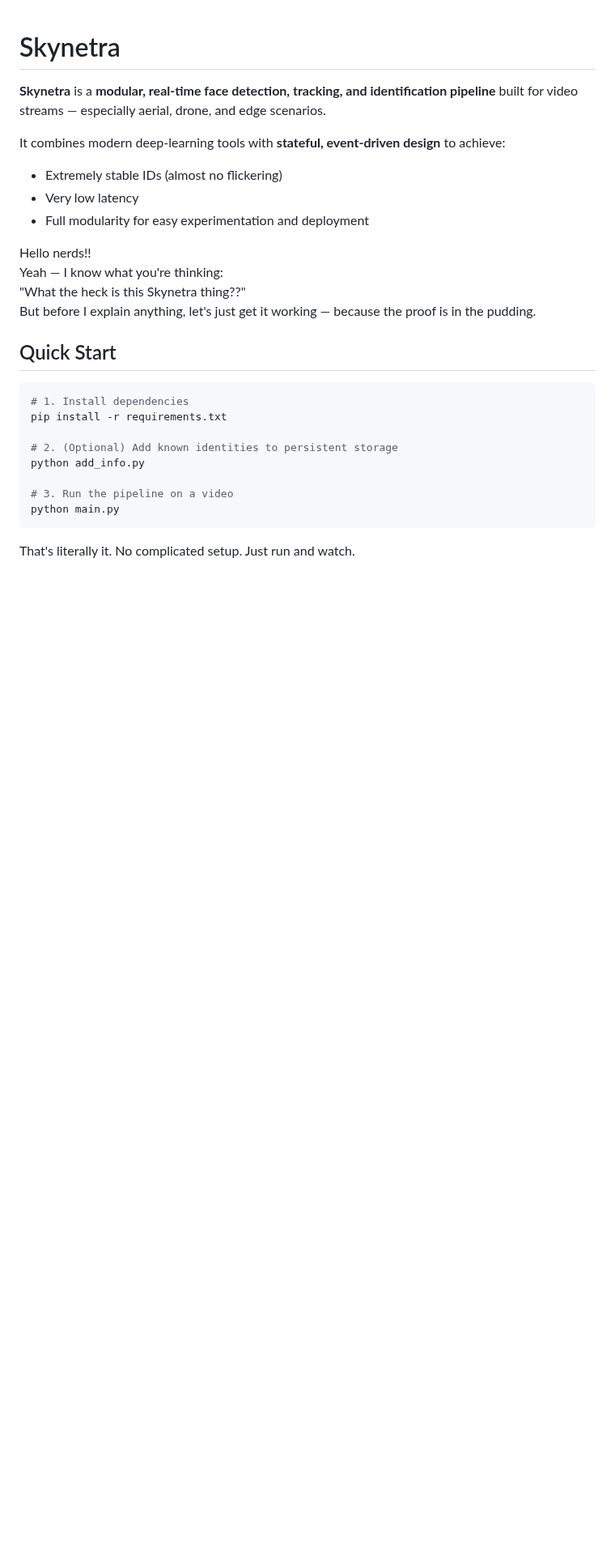
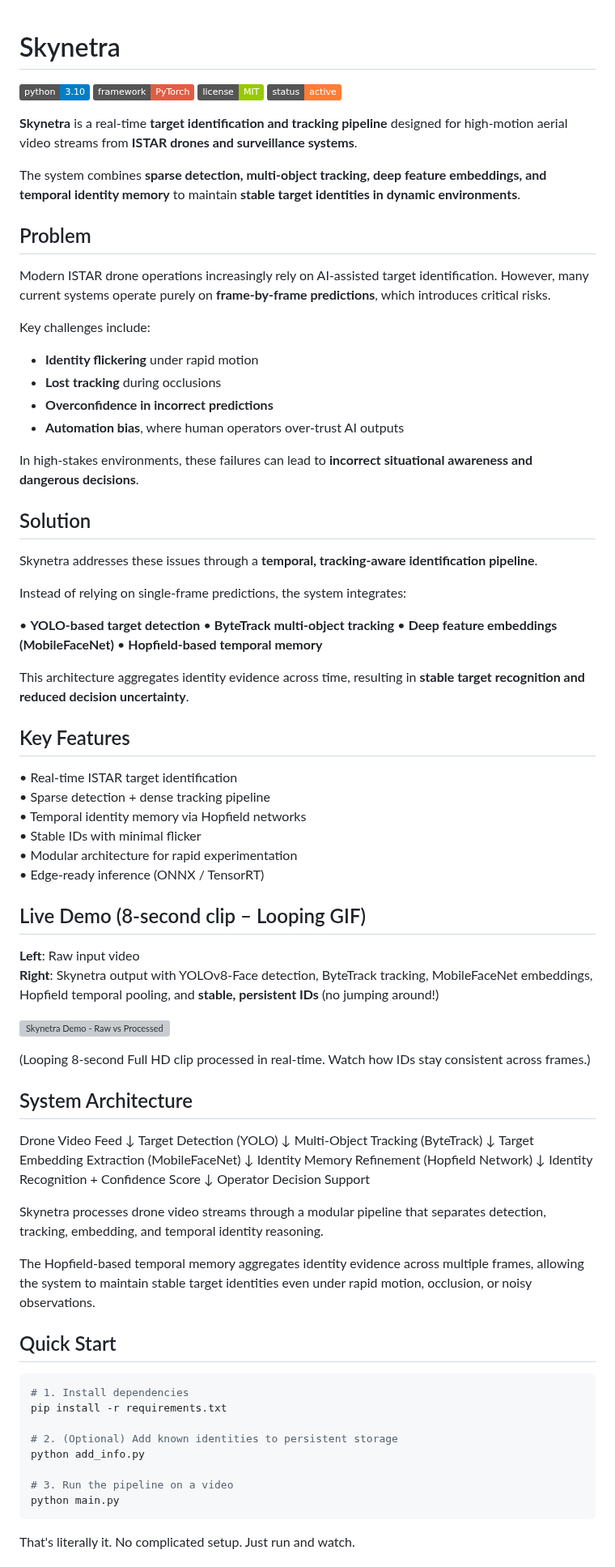
Before and after one commit to sethi-44/skynetra, a Markdown page: Readme.md, the part around one of its changes. Shown at 81% size. GitHub-like rendering; badges without logos; blank space fills up the shorter version; grey boxes are pictures that could not be loaded.

Commit message:
Revise Readme for clarity and additional information
Updated the Readme.md to enhance project description, features, and system architecture details.

```diff
--- a/Readme.md
+++ b/Readme.md
@@ -1,16 +1,82 @@
 # Skynetra
 
-**Skynetra** is a **modular, real-time face detection, tracking, and identification pipeline** built for video streams — especially aerial, drone, and edge scenarios.
+![Python](https://img.shields.io/badge/python-3.10-blue)
+![Framework](https://img.shields.io/badge/framework-PyTorch-red)
+![License](https://img.shields.io/badge/license-MIT-green)
+![Status](https://img.shields.io/badge/status-active-orange)
 
-It combines modern deep-learning tools with **stateful, event-driven design** to achieve:
-- Extremely stable IDs (almost no flickering)
-- Very low latency
-- Full modularity for easy experimentation and deployment
+**Skynetra** is a real-time **target identification and tracking pipeline** designed for high-motion aerial video streams from **ISTAR drones and surveillance systems**.
 
-Hello nerds!!
-Yeah — I know what you're thinking:
-"What the heck is this Skynetra thing??"
-But before I explain anything, let's just get it working — because the proof is in the pudding.
+The system combines **sparse detection, multi-object tracking, deep feature embeddings, and temporal identity memory** to maintain **stable target identities in dynamic environments**.
+
+## Problem
+
+Modern ISTAR drone operations increasingly rely on AI-assisted target identification.
+However, many current systems operate purely on **frame-by-frame predictions**, which introduces critical risks.
+
+Key challenges include:
+
+* **Identity flickering** under rapid motion
+* **Lost tracking** during occlusions
+* **Overconfidence in incorrect predictions**
+* **Automation bias**, where human operators over-trust AI outputs
+
+In high-stakes environments, these failures can lead to **incorrect situational awareness and dangerous decisions**.
+
+## Solution
+
+Skynetra addresses these issues through a **temporal, tracking-aware identification pipeline**.
+
+Instead of relying on single-frame predictions, the system integrates:
+
+• **YOLO-based target detection**
+• **ByteTrack multi-object tracking**
+• **Deep feature embeddings (MobileFaceNet)**
+• **Hopfield-based temporal memory**
+
+This architecture aggregates identity evidence across time, resulting in **stable target recognition and reduced decision uncertainty**.
+
+## Key Features
+
+• Real-time ISTAR target identification
+• Sparse detection + dense tracking pipeline
+• Temporal identity memory via Hopfield networks
+• Stable IDs with minimal flicker
+• Modular architecture for rapid experimentation
+• Edge-ready inference (ONNX / TensorRT)
+
+## Live Demo (8-second clip – Looping GIF)
+
+**Left**: Raw input video
+**Right**: Skynetra output with YOLOv8-Face detection, ByteTrack tracking, MobileFaceNet embeddings, Hopfield temporal pooling, and **stable, persistent IDs** (no jumping around!)
+
+![Skynetra Demo - Raw vs Processed](assets/534364962-58ce3822-ab77-498d-81e7-2b18abda928a.gif)
+
+(Looping 8-second Full HD clip processed in real-time. Watch how IDs stay consistent across frames.)
+
+## System Architecture
+
+Drone Video Feed
+↓
+Target Detection (YOLO)
+↓
+Multi-Object Tracking (ByteTrack)
+↓
+Target Embedding Extraction (MobileFaceNet)
+↓
+Identity Memory Refinement (Hopfield Network)
+↓
+Identity Recognition + Confidence Score
+↓
+Operator Decision Support
+
+Skynetra processes drone video streams through a modular pipeline that separates
+detection, tracking, embedding, and temporal identity reasoning.
+
+The Hopfield-based temporal memory aggregates identity evidence across
+multiple frames, allowing the system to maintain stable target identities
+even under rapid motion, occlusion, or noisy observations.
+
 
 ## Quick Start
 
```
Also changed, not shown: other parts of Readme.md (+1 -10 lines).
